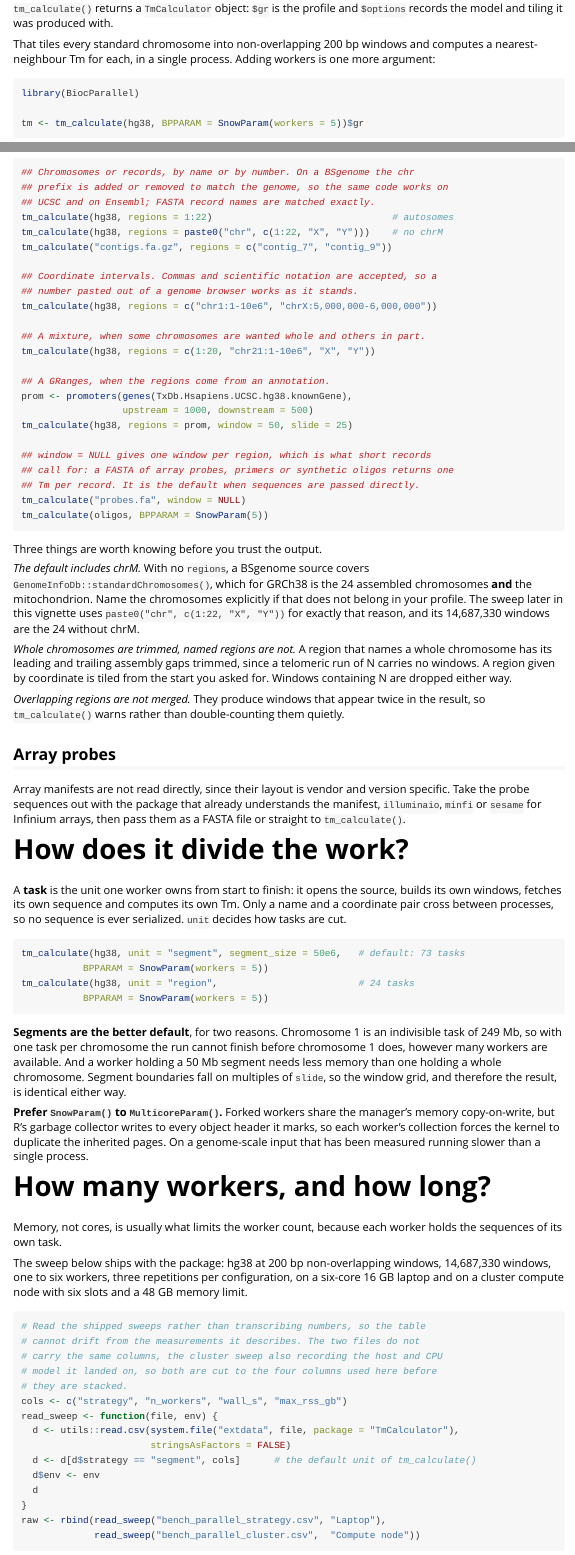
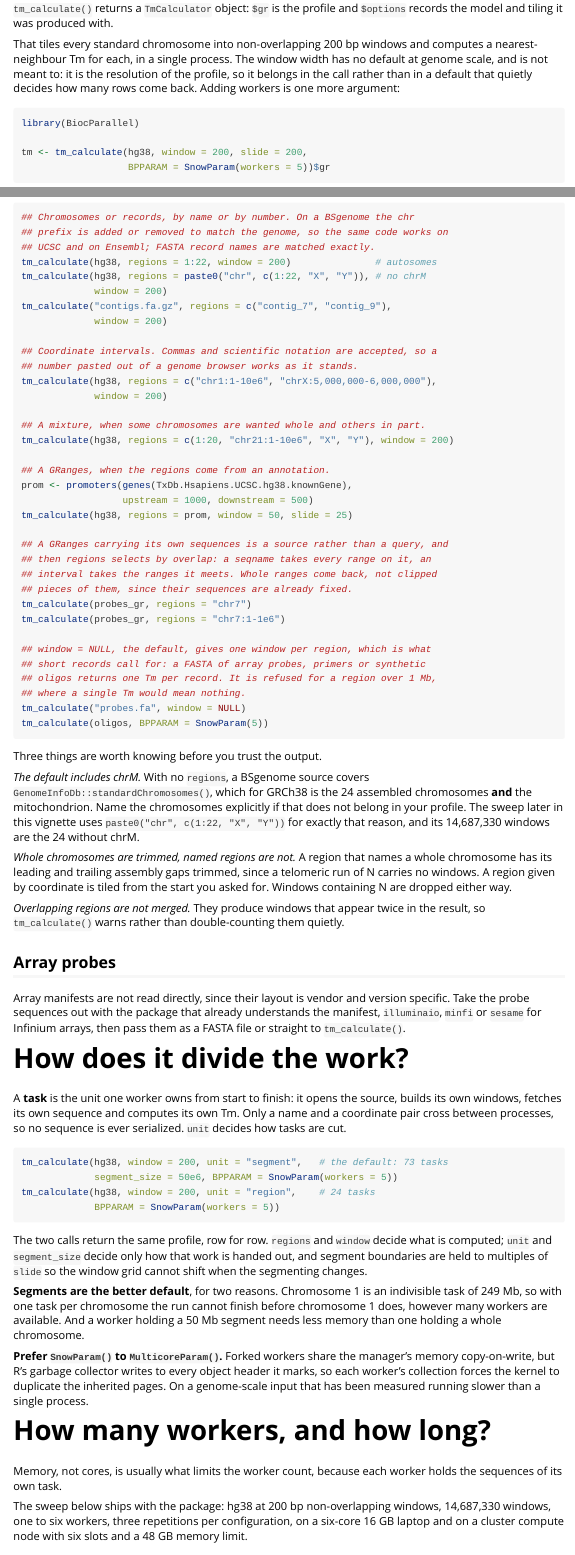
Before and after one commit to JunhuiLi1017/TmCalculator, an R Markdown document (inst/vignette-source/hg38_performance_parallel.Rmd): the page in a window 1100 px wide, from 960 px down, and a second part further down, joined at a grey line. Rendered offline with R 4.5, knitr and Pandoc, with nearby package versions; some code elsewhere in the file could not run offline.

Commit message:
integrate tm_profile into tm_calculate

````diff
--- a/inst/vignette-source/hg38_performance_parallel.Rmd
+++ b/inst/vignette-source/hg38_performance_parallel.Rmd
@@ -68,13 +68,17 @@ tm
 `$options` records the model and tiling it was produced with.
 
 That tiles every standard chromosome into non-overlapping 200 bp windows
-and computes a nearest-neighbour Tm for each, in a single process. Adding
-workers is one more argument:
+and computes a nearest-neighbour Tm for each, in a single process. The
+window width has no default at genome scale, and is not meant to: it is the
+resolution of the profile, so it belongs in the call rather than in a
+default that quietly decides how many rows come back. Adding workers is one
+more argument:
 
 ```{r quick-start-parallel}
 library(BiocParallel)
 
-tm <- tm_calculate(hg38, BPPARAM = SnowParam(workers = 5))$gr
+tm <- tm_calculate(hg38, window = 200, slide = 200,
+                   BPPARAM = SnowParam(workers = 5))$gr
 ```
 
 Same windows, same Tm values, about a third of the time. How the genome is
@@ -112,25 +116,36 @@ default `tempdir()` is often a small partition.
 ## Chromosomes or records, by name or by number. On a BSgenome the chr
 ## prefix is added or removed to match the genome, so the same code works on
 ## UCSC and on Ensembl; FASTA record names are matched exactly.
-tm_calculate(hg38, regions = 1:22)                                # autosomes
-tm_calculate(hg38, regions = paste0("chr", c(1:22, "X", "Y")))    # no chrM
-tm_calculate("contigs.fa.gz", regions = c("contig_7", "contig_9"))
+tm_calculate(hg38, regions = 1:22, window = 200)               # autosomes
+tm_calculate(hg38, regions = paste0("chr", c(1:22, "X", "Y")), # no chrM
+             window = 200)
+tm_calculate("contigs.fa.gz", regions = c("contig_7", "contig_9"),
+             window = 200)
 
 ## Coordinate intervals. Commas and scientific notation are accepted, so a
 ## number pasted out of a genome browser works as it stands.
-tm_calculate(hg38, regions = c("chr1:1-10e6", "chrX:5,000,000-6,000,000"))
+tm_calculate(hg38, regions = c("chr1:1-10e6", "chrX:5,000,000-6,000,000"),
+             window = 200)
 
 ## A mixture, when some chromosomes are wanted whole and others in part.
-tm_calculate(hg38, regions = c(1:20, "chr21:1-10e6", "X", "Y"))
+tm_calculate(hg38, regions = c(1:20, "chr21:1-10e6", "X", "Y"), window = 200)
 
 ## A GRanges, when the regions come from an annotation.
 prom <- promoters(genes(TxDb.Hsapiens.UCSC.hg38.knownGene),
                   upstream = 1000, downstream = 500)
 tm_calculate(hg38, regions = prom, window = 50, slide = 25)
 
-## window = NULL gives one window per region, which is what short records
-## call for: a FASTA of array probes, primers or synthetic oligos returns one
-## Tm per record. It is the default when sequences are passed directly.
+## A GRanges carrying its own sequences is a source rather than a query, and
+## then regions selects by overlap: a seqname takes every range on it, an
+## interval takes the ranges it meets. Whole ranges come back, not clipped
+## pieces of them, since their sequences are already fixed.
+tm_calculate(probes_gr, regions = "chr7")
+tm_calculate(probes_gr, regions = "chr7:1-1e6")
+
+## window = NULL, the default, gives one window per region, which is what
+## short records call for: a FASTA of array probes, primers or synthetic
+## oligos returns one Tm per record. It is refused for a region over 1 Mb,
+## where a single Tm would mean nothing.
 tm_calculate("probes.fa", window = NULL)
 tm_calculate(oligos, BPPARAM = SnowParam(5))
 ```
@@ -169,18 +184,22 @@ own Tm. Only a name and a coordinate pair cross between processes, so no
 sequence is ever serialized. `unit` decides how tasks are cut.
 
 ```{r unit}
-tm_calculate(hg38, unit = "segment", segment_size = 50e6,   # default: 73 tasks
-           BPPARAM = SnowParam(workers = 5))
-tm_calculate(hg38, unit = "region",                         # 24 tasks
-           BPPARAM = SnowParam(workers = 5))
+tm_calculate(hg38, window = 200, unit = "segment",   # the default: 73 tasks
+             segment_size = 50e6, BPPARAM = SnowParam(workers = 5))
+tm_calculate(hg38, window = 200, unit = "region",    # 24 tasks
+             BPPARAM = SnowParam(workers = 5))
 ```
+
+The two calls return the same profile, row for row. `regions` and `window`
+decide what is computed; `unit` and `segment_size` decide only how that work
+is handed out, and segment boundaries are held to multiples of `slide` so
+the window grid cannot shift when the segmenting changes.
 
 **Segments are the better default**, for two reasons. Chromosome 1 is an
 indivisible task of 249 Mb, so with one task per chromosome the run cannot
 finish before chromosome 1 does, however many workers are available. And a
 worker holding a 50 Mb segment needs less memory than one holding a whole
-chromosome. Segment boundaries fall on multiples of `slide`, so the window
-grid, and therefore the result, is identical either way.
+chromosome.
 
 **Prefer `SnowParam()` to `MulticoreParam()`.** Forked workers share the
 manager's memory copy-on-write, but R's garbage collector writes to every
````
Also changed, not shown: vignettes/hg38_performance_parallel.Rmd (+10 -6 lines), inst/vignette-source/hg38_performance_parallel.Rmd (8 more changed lines).
